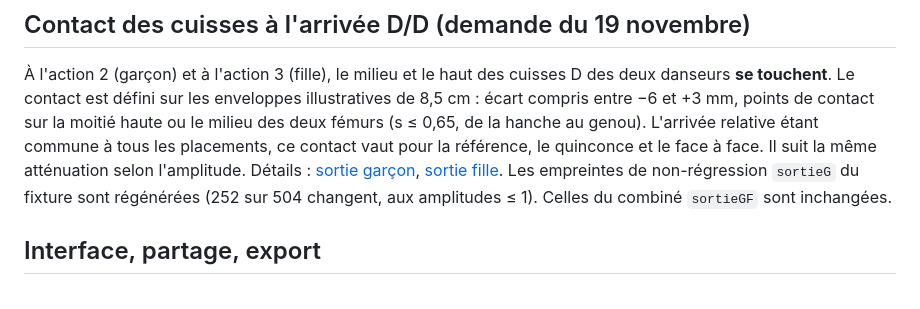
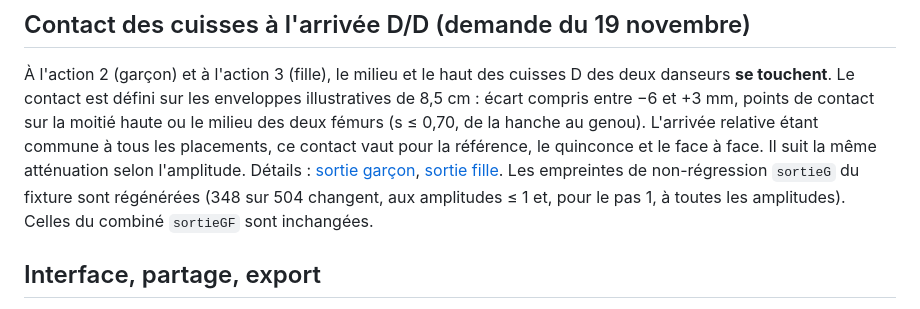
Before and after one commit to arcodange-org/dance-hips-movement-3D-comparison, a Markdown page: docs/spec-placements-couple.md, the part around the change. Drawn GitHub-style.

```diff
--- a/docs/spec-placements-couple.md
+++ b/docs/spec-placements-couple.md
@@ -95,11 +95,11 @@ sont donc inchangés.
 À l'action 2 (garçon) et à l'action 3 (fille), le milieu et le haut des cuisses D des deux
 danseurs **se touchent**. Le contact est défini sur les enveloppes illustratives de 8,5 cm : écart
 compris entre −6 et +3 mm, points de contact sur la moitié haute ou le milieu des deux fémurs
-(s ≤ 0,65, de la hanche au genou). L'arrivée relative étant commune à tous les placements, ce contact
+(s ≤ 0,70, de la hanche au genou). L'arrivée relative étant commune à tous les placements, ce contact
 vaut pour la référence, le quinconce et le face à face. Il suit la même atténuation selon
 l'amplitude. Détails : [sortie garçon](spec-sortie-garcon.md), [sortie fille](spec-sortie-fille.md).
-Les empreintes de non-régression `sortieG` du fixture sont régénérées (252 sur 504 changent, aux
-amplitudes ≤ 1). Celles du combiné `sortieGF` sont inchangées.
+Les empreintes de non-régression `sortieG` du fixture sont régénérées (348 sur 504 changent, aux
+amplitudes ≤ 1 et, pour le pas 1, à toutes les amplitudes). Celles du combiné `sortieGF` sont inchangées.
 
 ## Interface, partage, export
 
```
Also changed, not shown: docs/spec-sortie-garcon.md (+12 -5 lines), docs/placements/comparaison-garcon.jpg, 4 other files.
